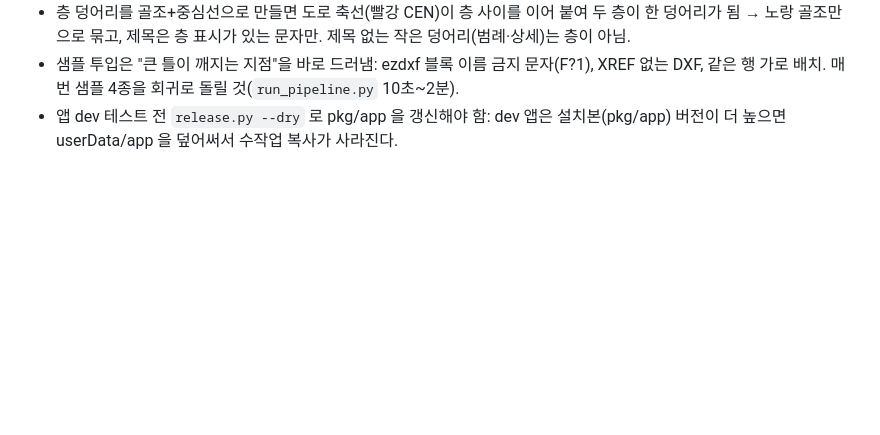
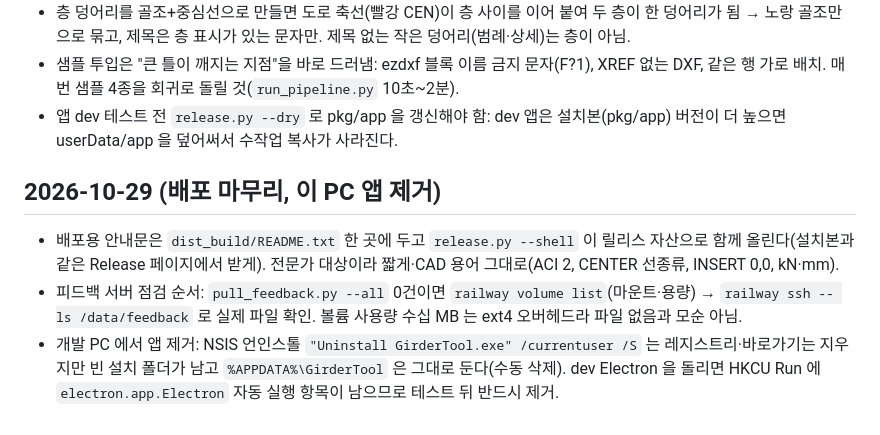
Before and after one commit to Torix0615/dwg-girder-tool, a Markdown page: docs/LEARNINGS.md, the part around the change. Rendered like a GitHub page; blank space fills up the shorter version.

Commit message:
docs: 10-29 학습 기록(배포 README·피드백 서버 점검·앱 제거)
Co-Authored-By: Claude Fable 5.1 <noreply@anthropic.com>

```diff
--- a/docs/LEARNINGS.md
+++ b/docs/LEARNINGS.md
@@ -21,3 +21,8 @@
 - 층 덩어리를 골조+중심선으로 만들면 도로 축선(빨강 CEN)이 층 사이를 이어 붙여 두 층이 한 덩어리가 됨 → 노랑 골조만으로 묶고, 제목은 층 표시가 있는 문자만. 제목 없는 작은 덩어리(범례·상세)는 층이 아님.
 - 샘플 투입은 "큰 틀이 깨지는 지점"을 바로 드러냄: ezdxf 블록 이름 금지 문자(F?1), XREF 없는 DXF, 같은 행 가로 배치. 매번 샘플 4종을 회귀로 돌릴 것(`run_pipeline.py` 10초~2분).
 - 앱 dev 테스트 전 `release.py --dry` 로 pkg/app 을 갱신해야 함: dev 앱은 설치본(pkg/app) 버전이 더 높으면 userData/app 을 덮어써서 수작업 복사가 사라진다.
+
+## 2026-10-29 (배포 마무리, 이 PC 앱 제거)
+- 배포용 안내문은 `dist_build/README.txt` 한 곳에 두고 `release.py --shell` 이 릴리스 자산으로 함께 올린다(설치본과 같은 Release 페이지에서 받게). 전문가 대상이라 짧게·CAD 용어 그대로(ACI 2, CENTER 선종류, INSERT 0,0, kN·mm).
+- 피드백 서버 점검 순서: `pull_feedback.py --all` 0건이면 `railway volume list`(마운트·용량) → `railway ssh -- ls /data/feedback` 로 실제 파일 확인. 볼륨 사용량 수십 MB 는 ext4 오버헤드라 파일 없음과 모순 아님.
+- 개발 PC 에서 앱 제거: NSIS 언인스톨 `"Uninstall GirderTool.exe" /currentuser /S` 는 레지스트리·바로가기는 지우지만 빈 설치 폴더가 남고 `%APPDATA%\GirderTool` 은 그대로 둔다(수동 삭제). dev Electron 을 돌리면 HKCU Run 에 `electron.app.Electron` 자동 실행 항목이 남으므로 테스트 뒤 반드시 제거.
```
